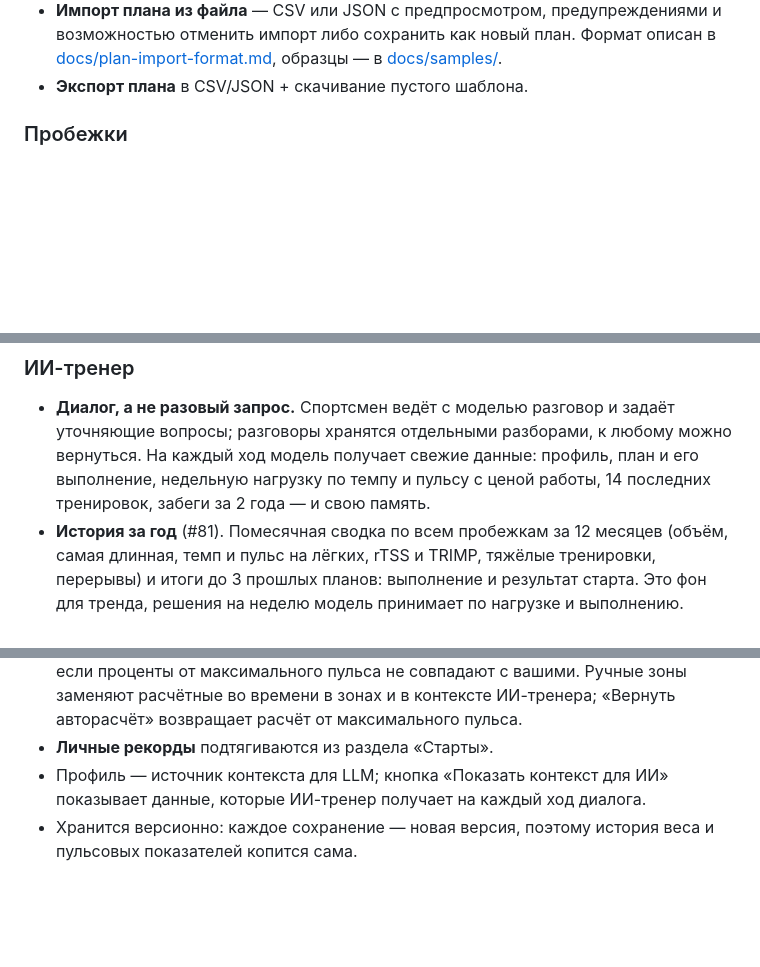
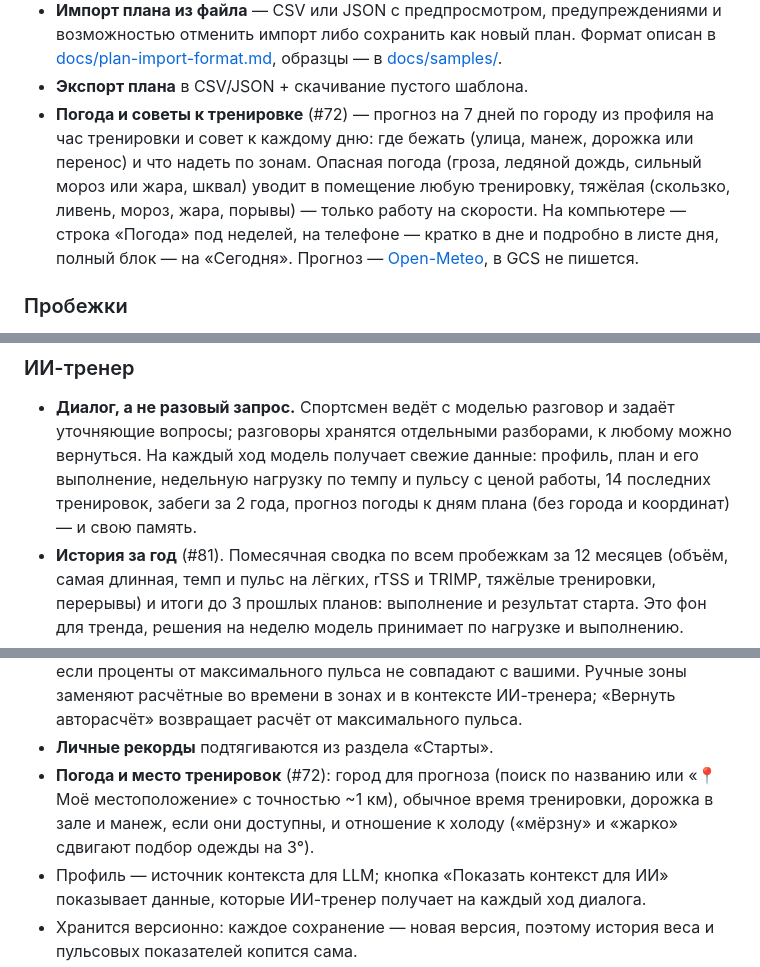
Before and after one commit to aabramov77/running-tracker_new, a Markdown page: README.md, 3 parts joined by grey strips. Drawn GitHub-style; blank space fills up the shorter version.

Commit message:
docs: #72 план и README: прогноз погоды и советы к тренировке
Co-Authored-By: Claude Opus 5.5 <noreply@anthropic.com>

```diff
--- a/README.md
+++ b/README.md
@@ -49,6 +49,14 @@
   Формат описан в [docs/plan-import-format.md](docs/plan-import-format.md),
   образцы — в [docs/samples/](docs/samples/).
 - **Экспорт плана** в CSV/JSON + скачивание пустого шаблона.
+- **Погода и советы к тренировке** (#72) — прогноз на 7 дней по городу из
+  профиля на час тренировки и совет к каждому дню: где бежать (улица, манеж,
+  дорожка или перенос) и что надеть по зонам. Опасная погода (гроза, ледяной
+  дождь, сильный мороз или жара, шквал) уводит в помещение любую тренировку,
+  тяжёлая (скользко, ливень, мороз, жара, порывы) — только работу на
+  скорости. На компьютере — строка «Погода» под неделей, на телефоне — кратко
+  в дне и подробно в листе дня, полный блок — на «Сегодня». Прогноз —
+  [Open-Meteo](https://open-meteo.com/), в GCS не пишется.
 
 ### Пробежки
 - Ручная запись: дата, дистанция, тип тренировки, время, темп, пульс,
@@ -91,7 +99,8 @@
   задаёт уточняющие вопросы; разговоры хранятся отдельными разборами, к
   любому можно вернуться. На каждый ход модель получает свежие данные:
   профиль, план и его выполнение, недельную нагрузку по темпу и пульсу с
-  ценой работы, 14 последних тренировок, забеги за 2 года — и свою память.
+  ценой работы, 14 последних тренировок, забеги за 2 года, прогноз погоды
+  к дням плана (без города и координат) — и свою память.
 - **История за год** (#81). Помесячная сводка по всем пробежкам за 12
   месяцев (объём, самая длинная, темп и пульс на лёгких, rTSS и TRIMP,
   тяжёлые тренировки, перерывы) и итоги до 3 прошлых планов: выполнение и
@@ -143,6 +152,10 @@
   Ручные зоны заменяют расчётные во времени в зонах и в контексте ИИ-тренера;
   «Вернуть авторасчёт» возвращает расчёт от максимального пульса.
 - **Личные рекорды** подтягиваются из раздела «Старты».
+- **Погода и место тренировок** (#72): город для прогноза (поиск по
+  названию или «📍 Моё местоположение» с точностью ~1 км), обычное время
+  тренировки, дорожка в зале и манеж, если они доступны, и отношение к
+  холоду («мёрзну» и «жарко» сдвигают подбор одежды на 3°).
 - Профиль — источник контекста для LLM; кнопка «Показать контекст для ИИ»
   показывает данные, которые ИИ-тренер получает на каждый ход диалога.
 - Хранится версионно: каждое сохранение — новая версия, поэтому история
```
Also changed, not shown: other parts of README.md (+5 -1 lines), docs/tickets/72-weather-forecast.md (added, +184 -0 lines).
